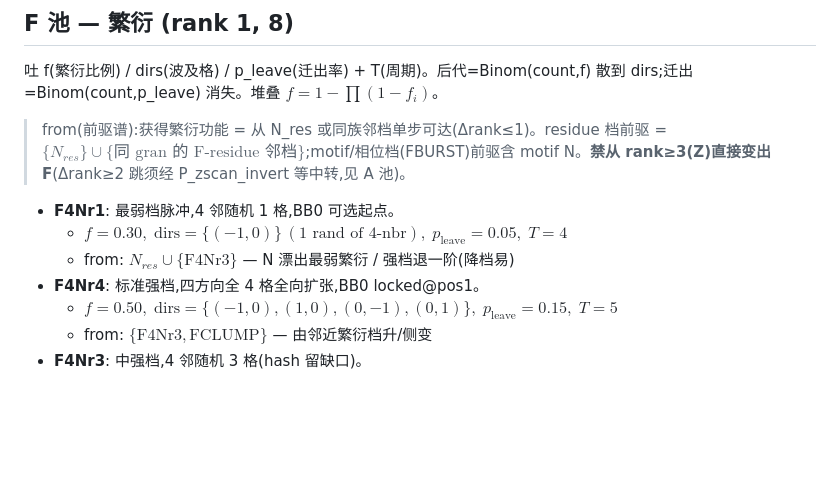
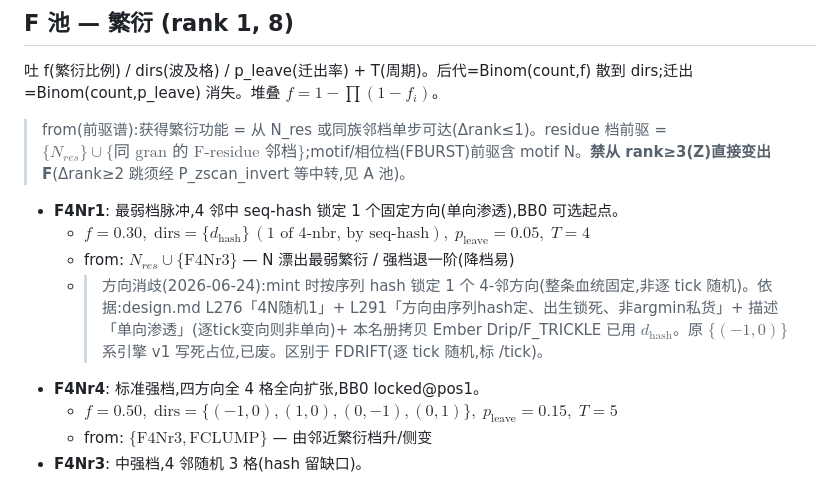
Before and after one commit to ouroboros-ai4s/digital-evolution-sandbox, a Markdown page: context/design/primitive-roster.md, the part around the change. GitHub-like rendering; blank space fills up the shorter version.

```diff
--- a/context/design/primitive-roster.md
+++ b/context/design/primitive-roster.md
@@ -56,9 +56,10 @@
 吐 f(繁衍比例) / dirs(波及格) / p_leave(迁出率) + T(周期)。后代=Binom(count,f) 散到 dirs;迁出=Binom(count,p_leave) 消失。堆叠 $f=1-\prod(1-f_i)$。
 > from(前驱谱):获得繁衍功能 = 从 N_res 或同族邻档单步可达(Δrank≤1)。residue 档前驱 = $\{N_{res}\}\cup\{\text{同 gran 的 F-residue 邻档}\}$;motif/相位档(FBURST)前驱含 motif N。**禁从 rank≥3(Z)直接变出 F**(Δrank≥2 跳须经 P_zscan_invert 等中转,见 A 池)。
 
-- **F4Nr1**: 最弱档脉冲,4 邻随机 1 格,BB0 可选起点。
-  - $f=0.30,\; \text{dirs}=\{(-1,0)\}\,(\text{1 rand of 4-nbr}),\; p_{\text{leave}}=0.05,\; T=4$
+- **F4Nr1**: 最弱档脉冲,4 邻中 seq-hash 锁定 1 个固定方向(单向渗透),BB0 可选起点。
+  - $f=0.30,\; \text{dirs}=\{d_{\text{hash}}\}\,(\text{1 of 4-nbr, by seq-hash}),\; p_{\text{leave}}=0.05,\; T=4$
   - from: $N_{res}\cup\{\text{F4Nr3}\}$ — N 漂出最弱繁衍 / 强档退一阶(降档易)
+  - > 方向消歧(2026-06-24):mint 时按序列 hash 锁定 1 个 4-邻方向(整条血统固定,非逐 tick 随机)。依据:design.md L276「4N随机1」+ L291「方向由序列hash定、出生锁死、非argmin私货」+ 描述「单向渗透」(逐tick变向则非单向)+ 本名册拷贝 Ember Drip/F_TRICKLE 已用 $d_{\text{hash}}$。原 $\{(-1,0)\}$ 系引擎 v1 写死占位,已废。区别于 FDRIFT(逐 tick 随机,标 /tick)。
 - **F4Nr4**: 标准强档,四方向全 4 格全向扩张,BB0 locked@pos1。
   - $f=0.50,\; \text{dirs}=\{(-1,0),(1,0),(0,-1),(0,1)\},\; p_{\text{leave}}=0.15,\; T=5$
   - from: $\{\text{F4Nr3},\text{FCLUMP}\}$ — 由邻近繁衍档升/侧变
```
Also changed, not shown: context/2026-06-11-16-10-design.md (+1 -1 lines), context/2026-06-12-14-55-three-pool-primitives.md (+1 -1 lines).
